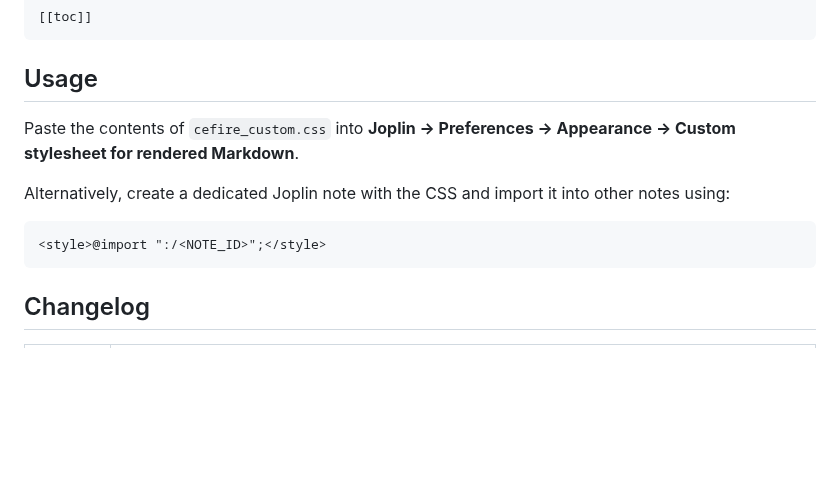
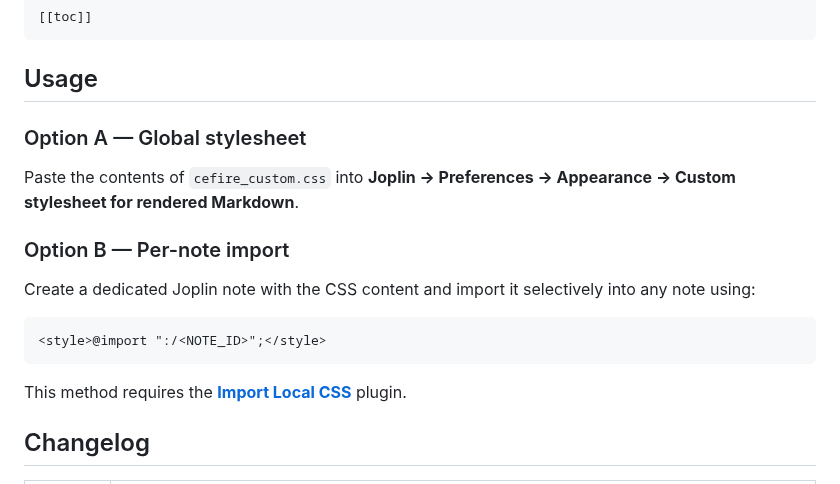
Before and after one commit to JLMirallesB/CEFIRE_CSS, a Markdown page: README.md, the part around one of its changes. Rendered like a GitHub page; blank space fills up the shorter version.

````diff
--- a/README.md
+++ b/README.md
@@ -135,13 +144,19 @@ Add to your note:
 
 ## Usage
 
+### Option A — Global stylesheet
+
 Paste the contents of `cefire_custom.css` into **Joplin → Preferences → Appearance → Custom stylesheet for rendered Markdown**.
 
-Alternatively, create a dedicated Joplin note with the CSS and import it into other notes using:
+### Option B — Per-note import
+
+Create a dedicated Joplin note with the CSS content and import it selectively into any note using:
 
 ```html
 <style>@import ":/<NOTE_ID>";</style>
 ```
+
+This method requires the [**Import Local CSS**](https://joplinapp.org/plugins/plugin/io.github.personalizedrefrigerator.import-local-css/) plugin.
 
 ## Changelog
 
````
Also changed, not shown: other parts of README.md (+10 -1 lines), demo_01.png (added), demo_02.png (added).
